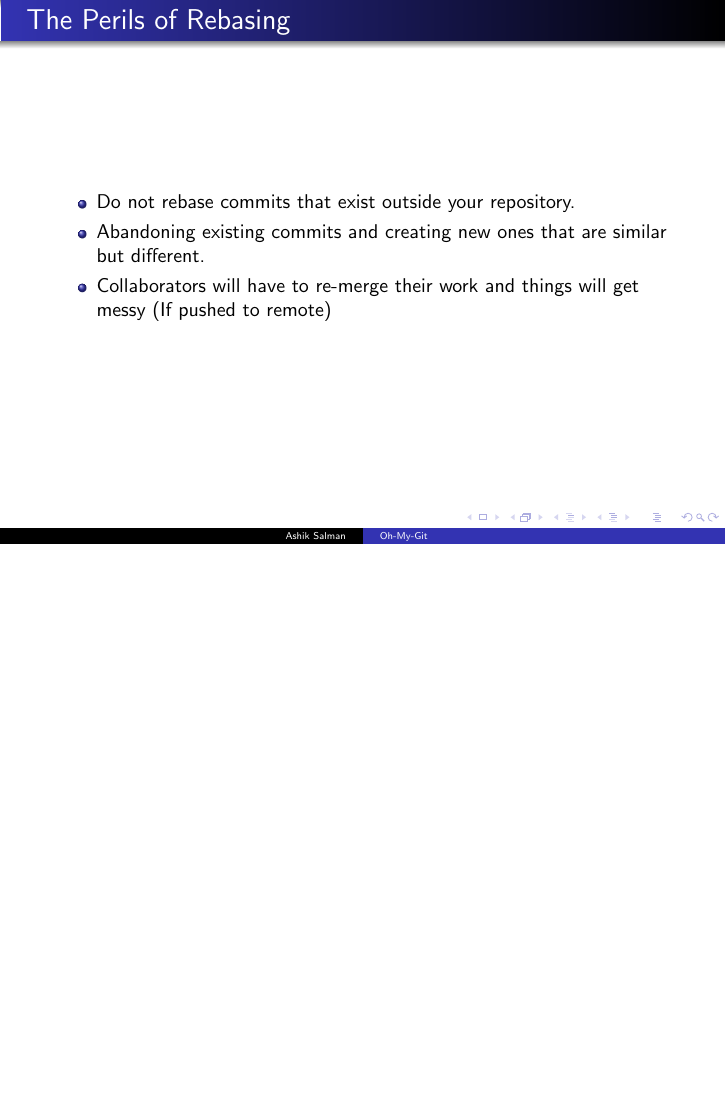
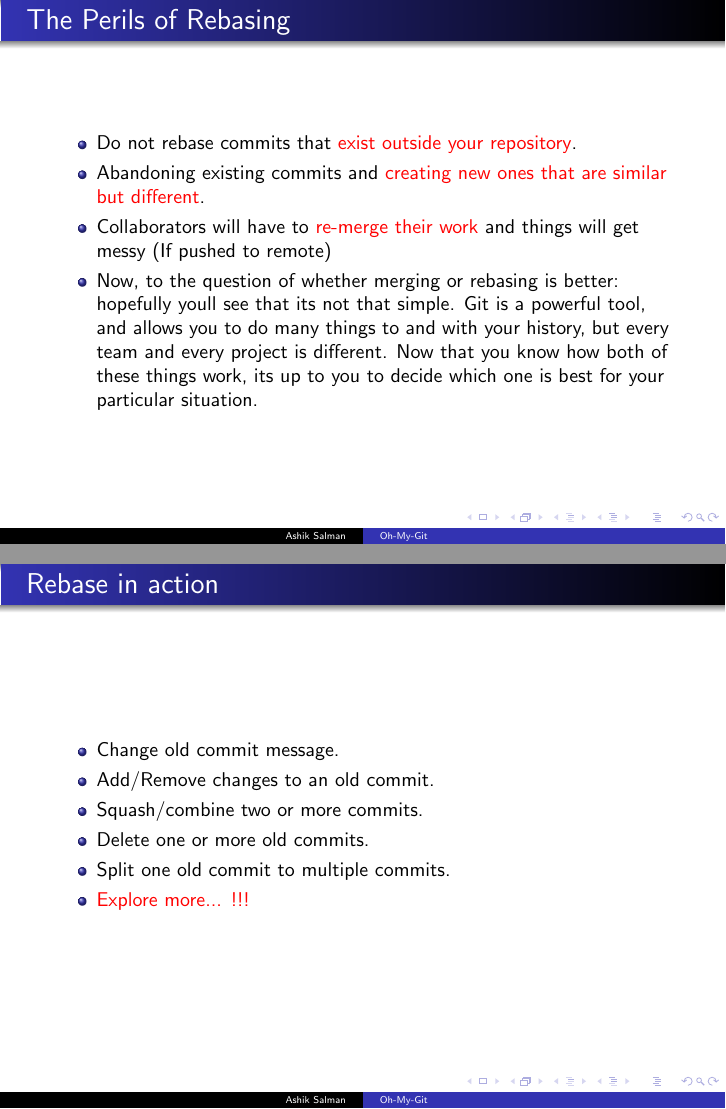
Before and after one commit to ashiksp/Workshops, LaTeX slides (git-workshops/oh-my-git/oh-my-git.tex): page 31 of 34 before the commit and pages 34 and 40 of 43 after it, the two joined at a grey line, the shorter picture padded with empty space. The pictures show the PDF file git-workshops/oh-my-git/oh-my-git.pdf that the author committed with the source.

Commit message:
Add git rebase in action slide info with updated pdf.

```diff
--- a/git-workshops/oh-my-git/oh-my-git.tex
+++ b/git-workshops/oh-my-git/oh-my-git.tex
@@ -297,3 +297,6 @@
   \end{center}
 \end{frame}
 
+%-20-%
+\begin{frame}
+	\frametitle{Git Rebase}
@@ -300,3 +309,35 @@
+\begin{frame}
+  \frametitle{The Perils of Rebasing}
+  \begin{itemize}
+    \item Do not rebase commits that \alert<4>{exist outside your repository}.
+    \pause
+    \item Abandoning existing commits and \alert<4>{creating new ones that are similar but different}.
+    \pause
+    \item Collaborators will have to \alert<4>{re-merge their work} and things will get messy (If pushed to remote)
+    \pause
+    \item Now, to the question of whether merging or rebasing is better: hopefully you’ll see that it’s not that simple. Git is a powerful tool, and allows you to do many things to and with your history, but every team and every project is different. Now that you know how both of these things work, it’s up to you to decide which
+ one is best for your particular situation.
+  \end{itemize}
+\end{frame}
+
+%-22-%
+\begin{frame}
+  \frametitle{Rebase in action}
+  \begin{itemize}
+    \item Change old commit message.
+    \pause
+    \item Add/Remove changes to an old commit.
+    \pause
+    \item Squash/combine two or more commits.
+    \pause
+    \item Delete one or more old commits.
+    \pause
+    \item Split one old commit to multiple commits.
+    \pause
+    \item \alert{Explore more... !!!}
+  \end{itemize}
+\end{frame}
+
 %-x-%
 \begin{frame}
   \begin{center}
```
Also changed, not shown: git-workshops/oh-my-git/oh-my-git.pdf, git-workshops/oh-my-git/oh-my-git.tex (6 more changed lines).
